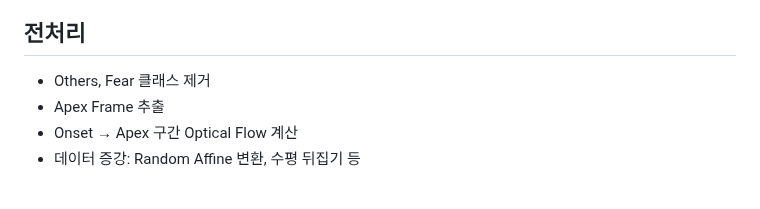
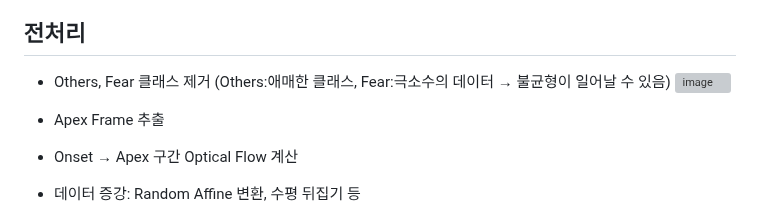
Before and after one commit to AI-AYJ/Micro-Expression-Based-Emotion-Recognition-System, a Markdown page: README.md, the part around the change. Drawn GitHub-style; grey boxes are pictures that could not be loaded.

```diff
--- a/README.md
+++ b/README.md
@@ -21,7 +21,9 @@
   - 주요 프레임: Onset (미세표정이 시작되는 프레임), Apex (미세표정이 가장 강한 프레임), Offset (미세표정이 끝나는 프레임)
 
 ## 전처리
-- Others, Fear 클래스 제거
+- Others, Fear 클래스 제거 (Others:애매한 클래스, Fear:극소수의 데이터 → 불균형이 일어날 수 있음)
+ ![image](https://github.com/user-attachments/assets/ad4e7794-96a7-4d07-8bbe-db72245bdd6d)
+
 - Apex Frame 추출
 - Onset → Apex 구간 Optical Flow 계산
 - 데이터 증강: Random Affine 변환, 수평 뒤집기 등
```
